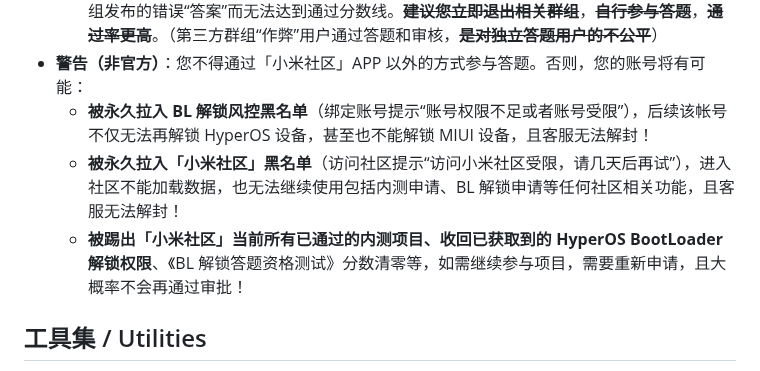
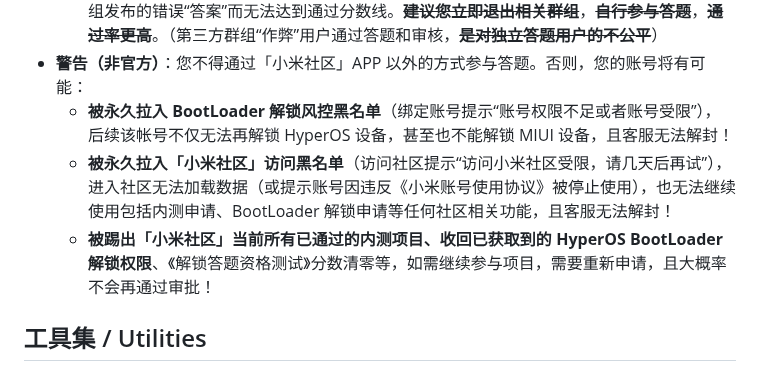
Before and after one commit to MlgmXyysd/Xiaomi-BootLoader-Questionnaire, a Markdown page: README.md, the part around the change. Drawn GitHub-style.

Commit message:
Update warnings

```diff
--- a/README.md
+++ b/README.md
@@ -72,9 +72,9 @@
   4. **~~本答题无辅助材料和题库~~**，**~~对于第三方网站发布的有关本答题的题库或答案~~**，**~~请提高警惕、理性对待、仔细甄别答案对错~~**，避免上当受骗，影响资格申请。
   5. **~~一些第三方网站/群组发布所谓的“答案”并非正确答案~~**，导致部分用户因轻信第三方网站/群组发布的错误“答案”而无法达到通过分数线。**~~建议您立即退出相关群组~~**，**~~自行参与答题~~**，**~~通过率更高~~**。（第三方群组“作弊”用户通过答题和审核，**~~是对独立答题用户的不公平~~**）
 - **警告（非官方）**：您不得通过「小米社区」APP 以外的方式参与答题。否则，您的账号将有可能：
-  - **被永久拉入 BL 解锁风控黑名单**（绑定账号提示“账号权限不足或者账号受限”），后续该帐号不仅无法再解锁 HyperOS 设备，甚至也不能解锁 MIUI 设备，且客服无法解封！
-  - **被永久拉入「小米社区」黑名单**（访问社区提示“访问小米社区受限，请几天后再试”），进入社区不能加载数据，也无法继续使用包括内测申请、BL 解锁申请等任何社区相关功能，且客服无法解封！
-  - **被踢出「小米社区」当前所有已通过的内测项目、收回已获取到的 HyperOS BootLoader 解锁权限**、《BL 解锁答题资格测试》分数清零等，如需继续参与项目，需要重新申请，且大概率不会再通过审批！
+  - **被永久拉入 BootLoader 解锁风控黑名单**（绑定账号提示“账号权限不足或者账号受限”），后续该帐号不仅无法再解锁 HyperOS 设备，甚至也不能解锁 MIUI 设备，且客服无法解封！
+  - **被永久拉入「小米社区」访问黑名单**（访问社区提示“访问小米社区受限，请几天后再试”），进入社区无法加载数据（或提示账号因违反《小米账号使用协议》被停止使用），也无法继续使用包括内测申请、BootLoader 解锁申请等任何社区相关功能，且客服无法解封！
+  - **被踢出「小米社区」当前所有已通过的内测项目、收回已获取到的 HyperOS BootLoader 解锁权限**、《解锁答题资格测试》分数清零等，如需继续参与项目，需要重新申请，且大概率不会再通过审批！
 
 ## 工具集 / Utilities
 - Bypass PoC: 如果您的设备不是出厂搭载 HyperOS，您可尝试使用漏洞进行绑定，成功则无需参与答题: [Xiaomi-BootLoader-Bypass](https://github.com/MlgmXyysd/Xiaomi-HyperOS-BootLoader-Bypass)；如遇报错 `Request parameter error (10000)`，请参考[此处](https://www.coolapk.com/feed/53042929?shareKey=NzhmMGE5MTIxOWIwNjVjNDlhMzM)。
```
